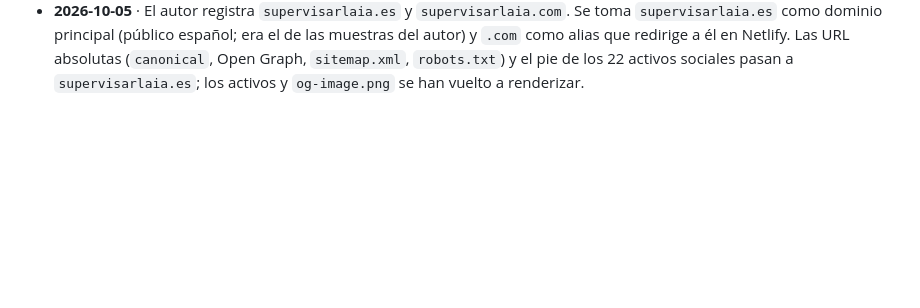
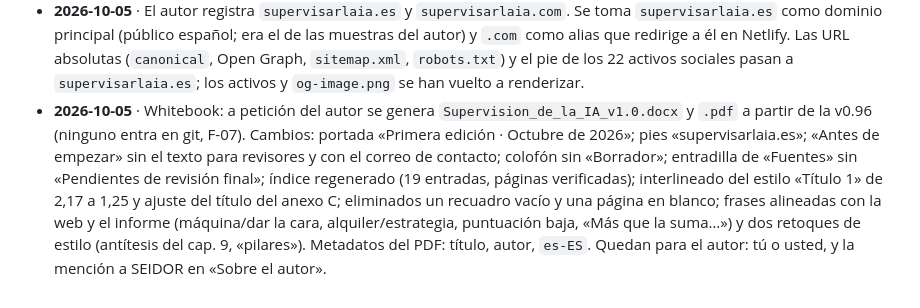
Before and after one commit to dpereirapaz/supervisar-la-ia, a Markdown page: DECISIONS.md, the part around the change. GitHub-like rendering; blank space fills up the shorter version.

Commit message:
DECISIONS: edición v1.0 del whitebook (fuera del repositorio)
Co-Authored-By: Claude Opus 5.5 <noreply@anthropic.com>

```diff
--- a/DECISIONS.md
+++ b/DECISIONS.md
@@ -59,3 +59,4 @@ Cada entrada: fecha, decisión, motivo. Criterio: la opción más conservadora.
 - **2026-10-05** · Revisión de estilo del informe autorizada por el autor, según `GUIA_ESTILO_texto_natural.md` y `lint_estilo.py`: 27 textos de `report/content/informe.es.json` (lecturas globales, estados de las decisiones, contrastes, cómo leer, registro y cierre). Se quitan aforismos de cierre, dos puntos de efecto (de 10 a 6 por 1.000 palabras), la plantilla repetida de los estados «Decidida», tríadas y anáforas, y la doble repetición de «no es una auditoría» y «la lectura vale lo que valgan esas respuestas». No se tocan los textos que reproducen el whitebook (agenda de las tres reuniones, lo que no debe hacerse en cien días, después de los cien días, preguntas al consejo) ni los fragmentos que se insertan en el encargo. Pruebas y AR-02 a AR-07 siguen pasando.
 - **2026-10-05** · El autor fija el correo de contacto público: `dpereirapaz@gmail.com` (escrito «dpereirapazgmail.com», se interpreta con la arroba que falta). Se usa en `/error/`, en el mensaje de error del formulario, en el contacto del titular y en el ejercicio de derechos de las páginas legales. En producción va en la variable `CONTACT_EMAIL` de Netlify, que también usan el informe y los correos. Una dirección de Gmail es válida para contacto, pero no para `MAIL_FROM` (R-23).
 - **2026-10-05** · El autor registra `supervisarlaia.es` y `supervisarlaia.com`. Se toma `supervisarlaia.es` como dominio principal (público español; era el de las muestras del autor) y `.com` como alias que redirige a él en Netlify. Las URL absolutas (`canonical`, Open Graph, `sitemap.xml`, `robots.txt`) y el pie de los 22 activos sociales pasan a `supervisarlaia.es`; los activos y `og-image.png` se han vuelto a renderizar.
+- **2026-10-05** · Whitebook: a petición del autor se genera `Supervision_de_la_IA_v1.0.docx` y `.pdf` a partir de la v0.96 (ninguno entra en git, F-07). Cambios: portada «Primera edición · Octubre de 2026»; pies «supervisarlaia.es»; «Antes de empezar» sin el texto para revisores y con el correo de contacto; colofón sin «Borrador»; entradilla de «Fuentes» sin «Pendientes de revisión final»; índice regenerado (19 entradas, páginas verificadas); interlineado del estilo «Título 1» de 2,17 a 1,25 y ajuste del título del anexo C; eliminados un recuadro vacío y una página en blanco; frases alineadas con la web y el informe (máquina/dar la cara, alquiler/estrategia, puntuación baja, «Más que la suma…») y dos retoques de estilo (antítesis del cap. 9, «pilares»). Metadatos del PDF: título, autor, `es-ES`. Quedan para el autor: tú o usted, y la mención a SEIDOR en «Sobre el autor».
```
